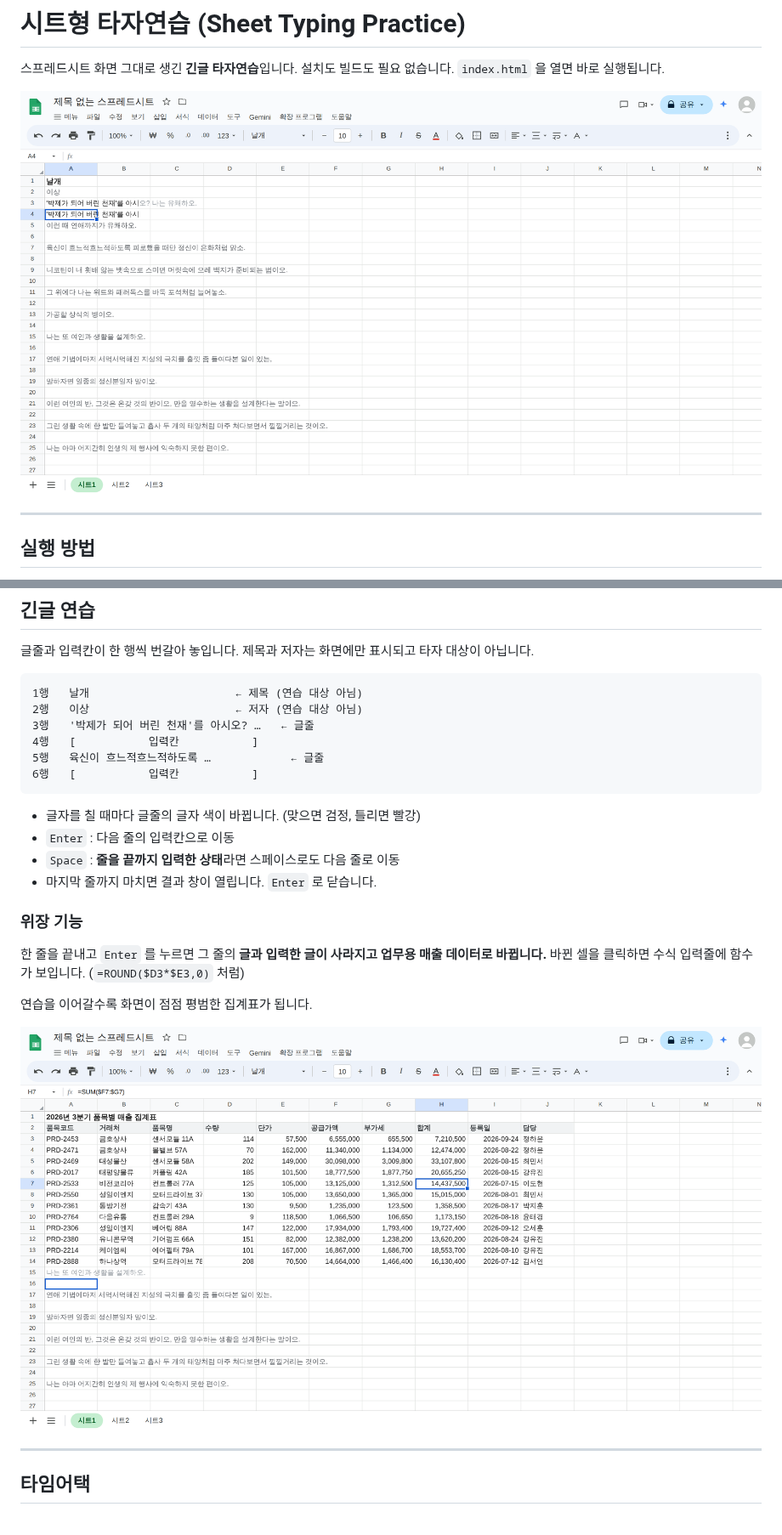
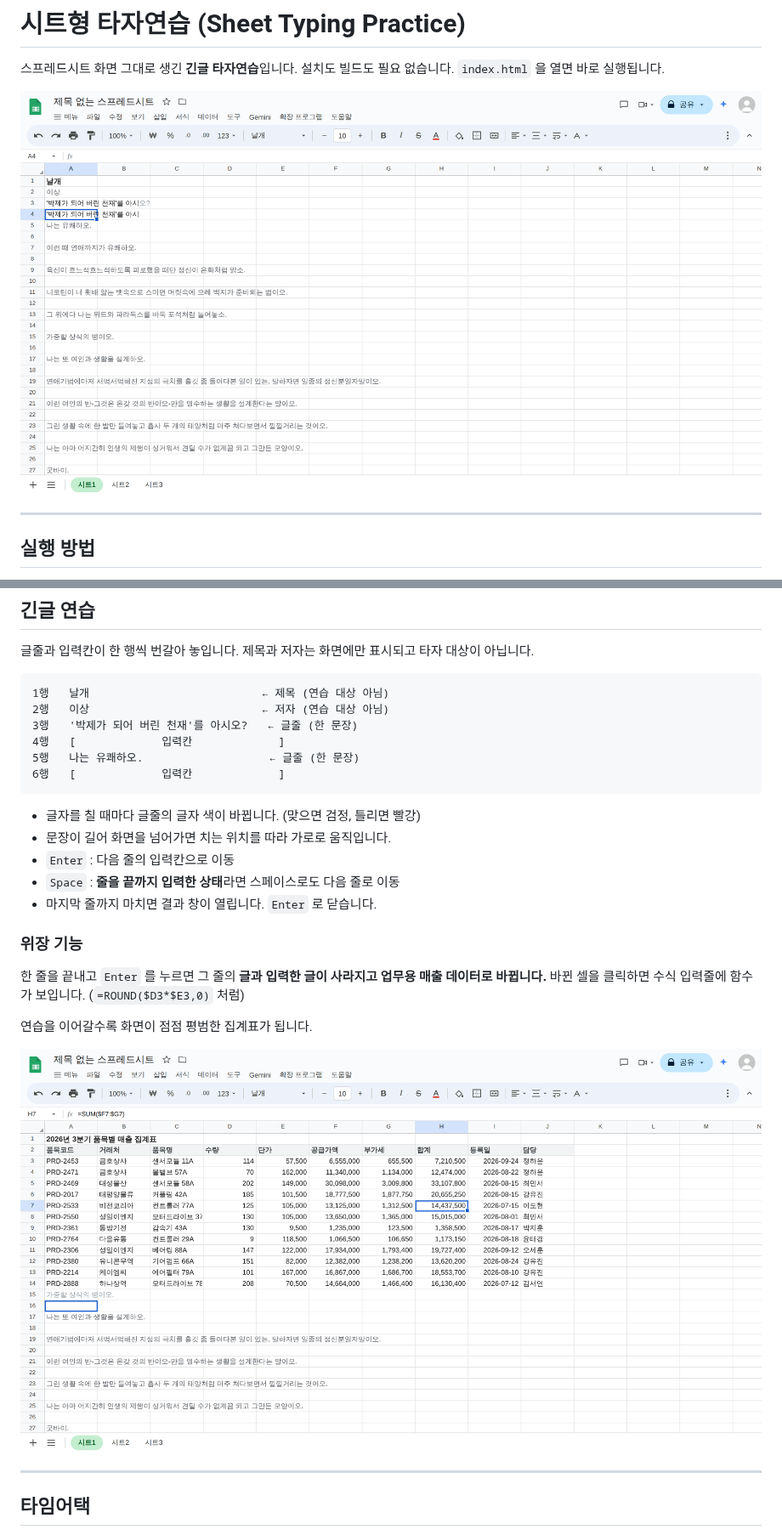
Before and after one commit to wisek4110-byte/typing_practice_forwork, a Markdown page: README.md, 2 parts joined by grey strips. Shown at 85% size. GitHub-like rendering; pictures changed too: docs/screenshot-disguise.png, docs/screenshot-sheet1.png.

````diff
--- a/README.md
+++ b/README.md
@@ -31,15 +31,16 @@
 글줄과 입력칸이 한 행씩 번갈아 놓입니다. 제목과 저자는 화면에만 표시되고 타자 대상이 아닙니다.
 
 ```
-1행   날개                      ← 제목 (연습 대상 아님)
-2행   이상                      ← 저자 (연습 대상 아님)
-3행   '박제가 되어 버린 천재'를 아시오? …   ← 글줄
-4행   [           입력칸           ]
-5행   육신이 흐느적흐느적하도록 …            ← 글줄
-6행   [           입력칸           ]
+1행   날개                          ← 제목 (연습 대상 아님)
+2행   이상                          ← 저자 (연습 대상 아님)
+3행   '박제가 되어 버린 천재'를 아시오?   ← 글줄 (한 문장)
+4행   [             입력칸             ]
+5행   나는 유쾌하오.                   ← 글줄 (한 문장)
+6행   [             입력칸             ]
 ```
 
 - 글자를 칠 때마다 글줄의 글자 색이 바뀝니다. (맞으면 검정, 틀리면 빨강)
+- 문장이 길어 화면을 넘어가면 치는 위치를 따라 가로로 움직입니다.
 - `Enter` : 다음 줄의 입력칸으로 이동
 - `Space` : **줄을 끝까지 입력한 상태**라면 스페이스로도 다음 줄로 이동
 - 마지막 줄까지 마치면 결과 창이 열립니다. `Enter` 로 닫습니다.
````
Also changed, not shown: other parts of README.md (+16 -6 lines), 4 other files.
